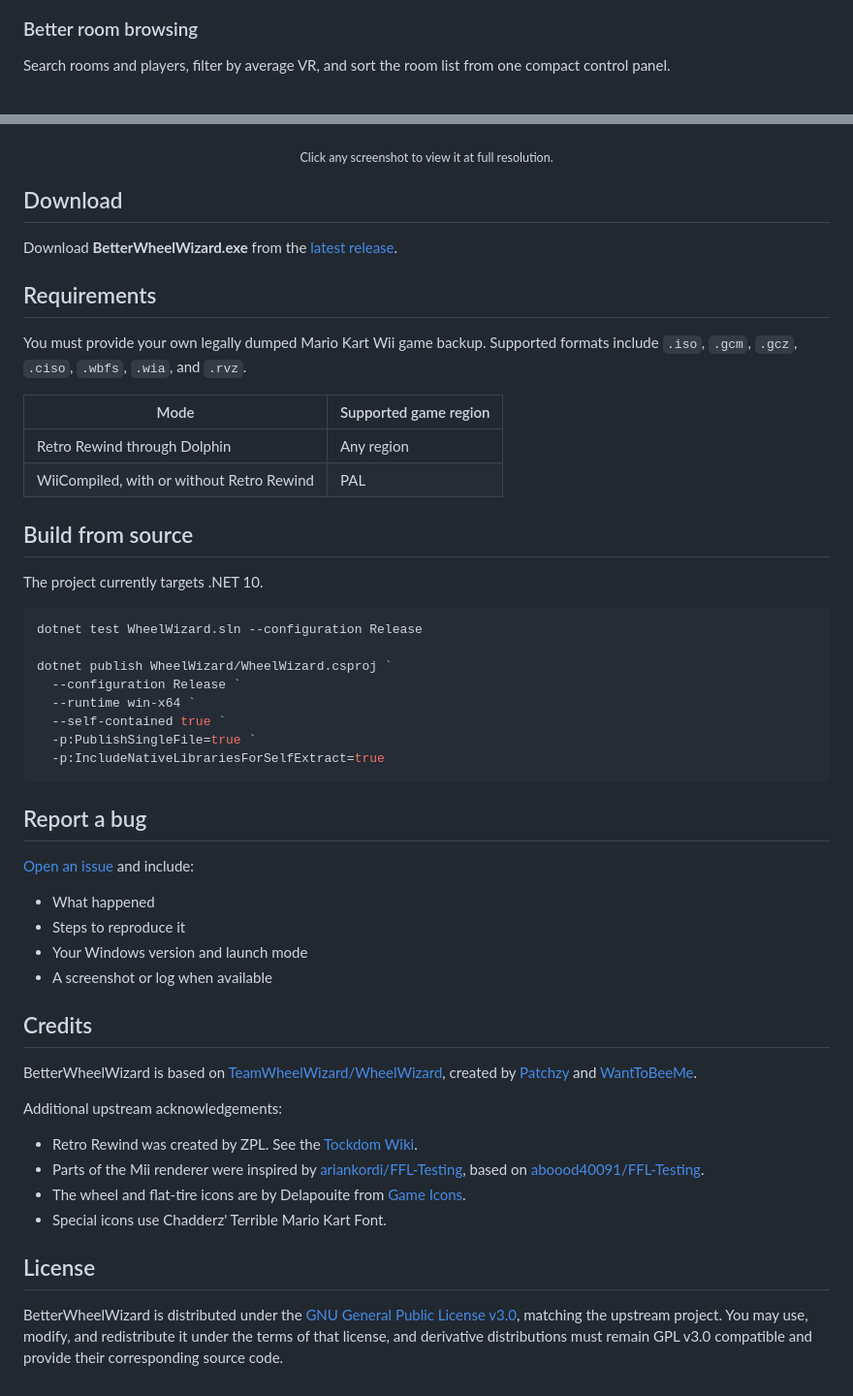
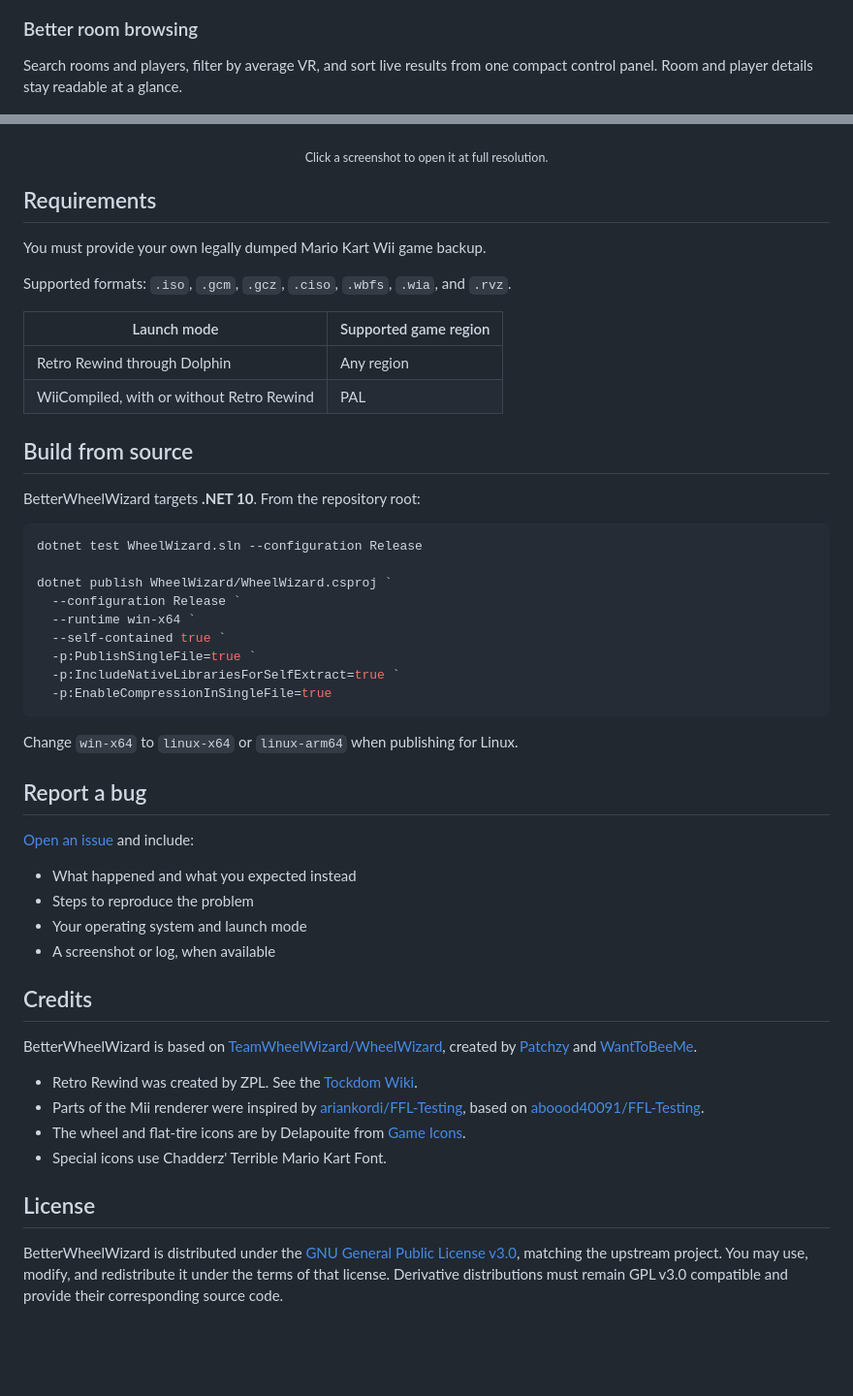
Before and after one commit to imlucaa/BetterWheelWizard, a Markdown page: README.md, 2 parts joined by grey strips. Shown at 97% size. Rendered like a GitHub page; blank space fills up the shorter version.

````diff
--- a/README.md
+++ b/README.md
@@ -58,8 +97,8 @@ fresh copy into My Miis.
 
 ### Better room browsing
 
-Search rooms and players, filter by average VR, and sort the room list from one
-compact control panel.
+Search rooms and players, filter by average VR, and sort live results from one
+compact control panel. Room and player details stay readable at a glance.
 
 <p align="center">
   <a href="docs/screenshots/better-rooms-2.5.10.png">
@@ -67,29 +106,23 @@ compact control panel.
   </a>
 </p>
 
-<p align="center"><sub>Click any screenshot to view it at full resolution.</sub></p>
-
-## Download
-
-Download **BetterWheelWizard.exe** from the
-[latest release](https://github.com/imlucaa/BetterWheelWizard/releases/latest).
-
-
+<p align="center"><sub>Click a screenshot to open it at full resolution.</sub></p>
 
 ## Requirements
 
 You must provide your own legally dumped Mario Kart Wii game backup.
-Supported formats include `.iso`, `.gcm`, `.gcz`, `.ciso`, `.wbfs`, `.wia`,
-and `.rvz`.
 
-| Mode | Supported game region |
+Supported formats: `.iso`, `.gcm`, `.gcz`, `.ciso`, `.wbfs`, `.wia`, and
+`.rvz`.
+
+| Launch mode | Supported game region |
 | --- | --- |
 | Retro Rewind through Dolphin | Any region |
 | WiiCompiled, with or without Retro Rewind | PAL |
 
 ## Build from source
 
-The project currently targets .NET 10.
+BetterWheelWizard targets **.NET 10**. From the repository root:
 
 ```powershell
 dotnet test WheelWizard.sln --configuration Release
@@ -99,18 +132,21 @@ dotnet publish WheelWizard/WheelWizard.csproj `
   --runtime win-x64 `
   --self-contained true `
   -p:PublishSingleFile=true `
-  -p:IncludeNativeLibrariesForSelfExtract=true
+  -p:IncludeNativeLibrariesForSelfExtract=true `
+  -p:EnableCompressionInSingleFile=true
 ```
+
+Change `win-x64` to `linux-x64` or `linux-arm64` when publishing for Linux.
 
 ## Report a bug
 
 [Open an issue](https://github.com/imlucaa/BetterWheelWizard/issues/new) and
 include:
 
-- What happened
-- Steps to reproduce it
-- Your Windows version and launch mode
-- A screenshot or log when available
+- What happened and what you expected instead
+- Steps to reproduce the problem
+- Your operating system and launch mode
+- A screenshot or log, when available
 
 ## Credits
 
@@ -118,8 +154,6 @@ BetterWheelWizard is based on
 [TeamWheelWizard/WheelWizard](https://github.com/TeamWheelWizard/WheelWizard),
 created by [Patchzy](https://github.com/patchzyy) and
 [WantToBeeMe](https://github.com/wanttobeeme).
-
-Additional upstream acknowledgements:
 
 - Retro Rewind was created by ZPL. See the
   [Tockdom Wiki](https://wiki.tockdom.com/wiki/Retro_Rewind).
@@ -134,6 +168,6 @@ Additional upstream acknowledgements:
 
 BetterWheelWizard is distributed under the
 [GNU General Public License v3.0](LICENSE), matching the upstream project.
-You may use, modify, and redistribute it under the terms of that license, and
-derivative distributions must remain GPL v3.0 compatible and provide their
+You may use, modify, and redistribute it under the terms of that license.
+Derivative distributions must remain GPL v3.0 compatible and provide their
 corresponding source code.
````
Also changed, not shown: other parts of README.md (+55 -16 lines).
